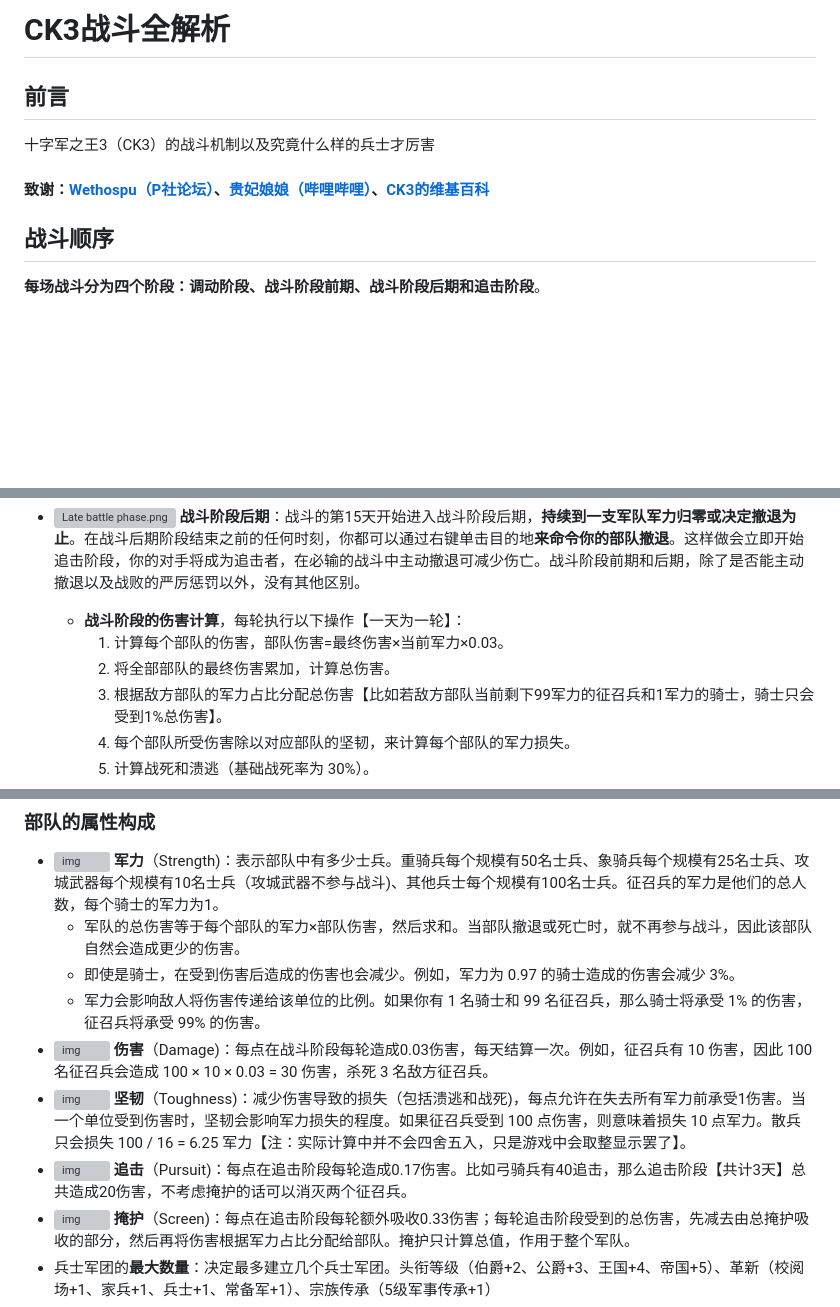
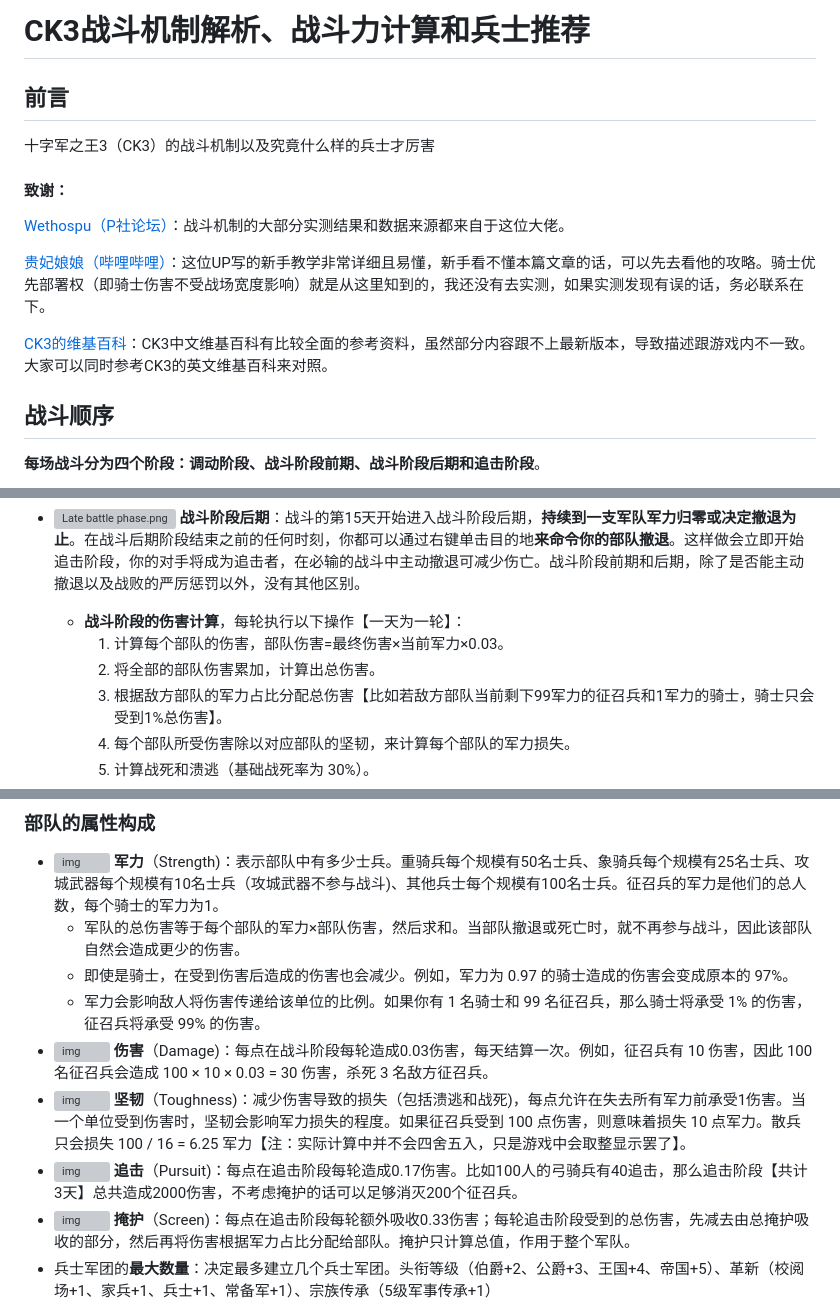
Before and after one commit to ZJUZBW/CK3-Battle, a Markdown page: README.md, 3 parts joined by grey strips. GitHub-like rendering; blank space fills up the shorter version; grey boxes are pictures that could not be loaded.

```diff
--- a/README.md
+++ b/README.md
@@ -1,10 +1,16 @@
-# CK3战斗全解析
+# CK3战斗机制解析、战斗力计算和兵士推荐
 
 ## 前言
 
 十字军之王3（CK3）的战斗机制以及究竟什么样的兵士才厉害
 
-#### 致谢：[Wethospu（P社论坛）](https://forum.paradoxplaza.com/forum/members/wethospu.1434170/)、[贵妃娘娘（哔哩哔哩）](https://space.bilibili.com/1381288/article)、[CK3的维基百科](https://ck3.parawikis.com/wiki/%E9%A6%96%E9%A1%B5)
+#### 致谢：
+
+[Wethospu（P社论坛）](https://forum.paradoxplaza.com/forum/members/wethospu.1434170/)：战斗机制的大部分实测结果和数据来源都来自于这位大佬。
+
+[贵妃娘娘（哔哩哔哩）](https://space.bilibili.com/1381288/article)：这位UP写的新手教学非常详细且易懂，新手看不懂本篇文章的话，可以先去看他的攻略。骑士优先部署权（即骑士伤害不受战场宽度影响）就是从这里知到的，我还没有去实测，如果实测发现有误的话，务必联系在下。
+
+[CK3的维基百科](https://ck3.parawikis.com/wiki/%E9%A6%96%E9%A1%B5)：CK3中文维基百科有比较全面的参考资料，虽然部分内容跟不上最新版本，导致描述跟游戏内不一致。大家可以同时参考CK3的英文维基百科来对照。
 
 ## 战斗顺序
 
@@ -15,7 +21,7 @@
 - [![Late battle phase.png](https://ck3.parawikis.com/images_ck3wiki/e/e6/Late_battle_phase.png)](https://ck3.parawikis.com/wiki/File:Late_battle_phase.png) **战斗阶段后期**：战斗的第15天开始进入战斗阶段后期，**持续到一支军队军力归零或决定撤退为止**。在战斗后期阶段结束之前的任何时刻，你都可以通过右键单击目的地**来命令你的部队撤退**。这样做会立即开始追击阶段，你的对手将成为追击者，在必输的战斗中主动撤退可减少伤亡。战斗阶段前期和后期，除了是否能主动撤退以及战败的严厉惩罚以外，没有其他区别。
   - **战斗阶段的伤害计算**，每轮执行以下操作【一天为一轮】：
     1. 计算每个部队的伤害，部队伤害=最终伤害×当前军力×0.03。
-    2. 将全部部队的最终伤害累加，计算总伤害。
+    2. 将全部的部队伤害累加，计算出总伤害。
     3. 根据敌方部队的军力占比分配总伤害【比如若敌方部队当前剩下99军力的征召兵和1军力的骑士，骑士只会受到1%总伤害】。
     4. 每个部队所受伤害除以对应部队的坚韧，来计算每个部队的军力损失。
     5. 计算战死和溃逃（基础战死率为 30%）。
@@ -35,11 +41,11 @@
 
 - ![img](https://ck3.paradoxwikis.com/images/thumb/c/c3/Icon_soldier.png/24px-Icon_soldier.png) **军力**（Strength)：表示部队中有多少士兵。重骑兵每个规模有50名士兵、象骑兵每个规模有25名士兵、攻城武器每个规模有10名士兵（攻城武器不参与战斗)、其他兵士每个规模有100名士兵。征召兵的军力是他们的总人数，每个骑士的军力为1。
   - 军队的总伤害等于每个部队的军力×部队伤害，然后求和。当部队撤退或死亡时，就不再参与战斗，因此该部队自然会造成更少的伤害。
-  - 即使是骑士，在受到伤害后造成的伤害也会减少。例如，军力为 0.97 的骑士造成的伤害会减少 3%。
+  - 即使是骑士，在受到伤害后造成的伤害也会减少。例如，军力为 0.97 的骑士造成的伤害会变成原本的 97%。
   - 军力会影响敌人将伤害传递给该单位的比例。如果你有 1 名骑士和 99 名征召兵，那么骑士将承受 1% 的伤害，征召兵将承受 99% 的伤害。
 - ![img](https://ck3.paradoxwikis.com/images/thumb/3/36/Unit_stat_damage.png/24px-Unit_stat_damage.png) **伤害**（Damage)：每点在战斗阶段每轮造成0.03伤害，每天结算一次。例如，征召兵有 10 伤害，因此 100 名征召兵会造成 100 × 10 × 0.03 = 30 伤害，杀死 3 名敌方征召兵。
 - ![img](https://ck3.paradoxwikis.com/images/thumb/2/27/Unit_stat_toughness.png/24px-Unit_stat_toughness.png) **坚韧**（Toughness)：减少伤害导致的损失（包括溃逃和战死)，每点允许在失去所有军力前承受1伤害。当一个单位受到伤害时，坚韧会影响军力损失的程度。如果征召兵受到 100 点伤害，则意味着损失 10 点军力。散兵只会损失 100 / 16 = 6.25 军力【注：实际计算中并不会四舍五入，只是游戏中会取整显示罢了】。
-- ![img](https://ck3.paradoxwikis.com/images/thumb/f/f7/Unit_stat_pursuit.png/24px-Unit_stat_pursuit.png) **追击**（Pursuit)：每点在追击阶段每轮造成0.17伤害。比如弓骑兵有40追击，那么追击阶段【共计3天】总共造成20伤害，不考虑掩护的话可以消灭两个征召兵。
+- ![img](https://ck3.paradoxwikis.com/images/thumb/f/f7/Unit_stat_pursuit.png/24px-Unit_stat_pursuit.png) **追击**（Pursuit)：每点在追击阶段每轮造成0.17伤害。比如100人的弓骑兵有40追击，那么追击阶段【共计3天】总共造成2000伤害，不考虑掩护的话可以足够消灭200个征召兵。
 - ![img](https://ck3.paradoxwikis.com/images/thumb/c/c2/Unit_stat_screen.png/24px-Unit_stat_screen.png) **掩护**（Screen)：每点在追击阶段每轮额外吸收0.33伤害；每轮追击阶段受到的总伤害，先减去由总掩护吸收的部分，然后再将伤害根据军力占比分配给部队。掩护只计算总值，作用于整个军队。
 - 兵士军团的**最大数量**：决定最多建立几个兵士军团。头衔等级（伯爵+2、公爵+3、王国+4、帝国+5）、革新（校阅场+1、家兵+1、兵士+1、常备军+1）、宗族传承（5级军事传承+1）
 - 兵士军团的**规模上限**：兵士军团可以增加规模，增加规模的费用与招募他们的费用相同。规模上限决定每个兵士军团可以维持的最大规模。
```
